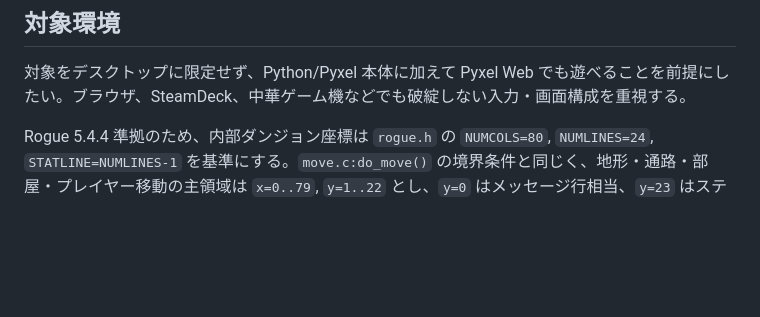
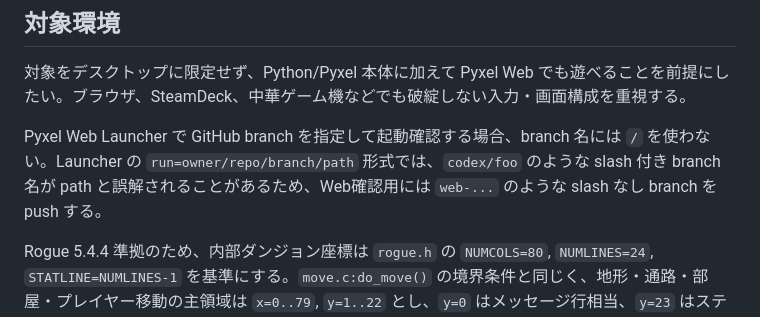
Before and after one commit to hnsol/pyxel-rogue, a Markdown page: DESIGN.md, the part around the change. Drawn GitHub-style; blank space fills up the shorter version.

Commit message:
Document Pyxel Web launcher branch naming

```diff
--- a/DESIGN.md
+++ b/DESIGN.md
@@ -41,6 +41,8 @@ README は外向け仕様、遊び方、公開リンク、実装概要の入口
 ## 対象環境
 
 対象をデスクトップに限定せず、Python/Pyxel 本体に加えて Pyxel Web でも遊べることを前提にしたい。ブラウザ、SteamDeck、中華ゲーム機などでも破綻しない入力・画面構成を重視する。
+
+Pyxel Web Launcher で GitHub branch を指定して起動確認する場合、branch 名には `/` を使わない。Launcher の `run=owner/repo/branch/path` 形式では、`codex/foo` のような slash 付き branch 名が path と誤解されることがあるため、Web確認用には `web-...` のような slash なし branch を push する。
 
 Rogue 5.4.4 準拠のため、内部ダンジョン座標は `rogue.h` の `NUMCOLS=80`, `NUMLINES=24`, `STATLINE=NUMLINES-1` を基準にする。`move.c:do_move()` の境界条件と同じく、地形・通路・部屋・プレイヤー移動の主領域は `x=0..79`, `y=1..22` とし、`y=0` はメッセージ行相当、`y=23` はステータス行相当としてゲーム地形を置かない。
 
```
Also changed, not shown: TODO.md (+1 -0 lines).
